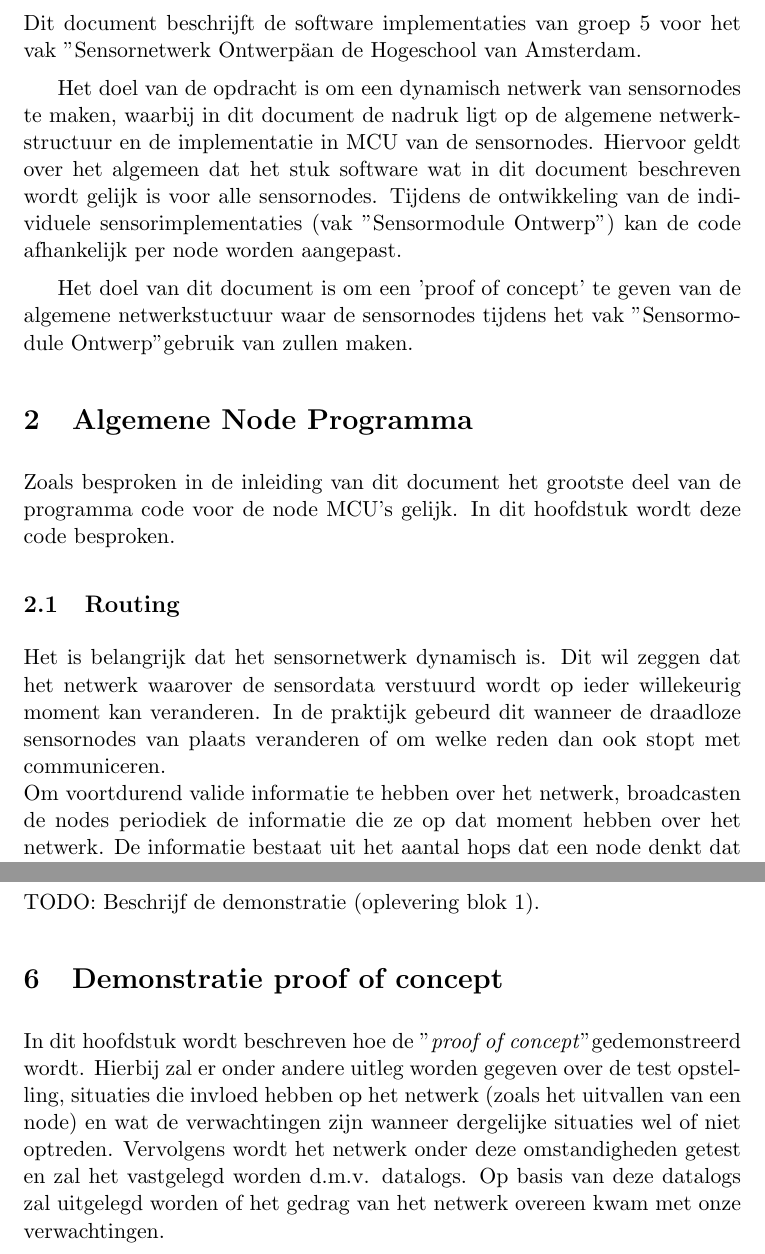
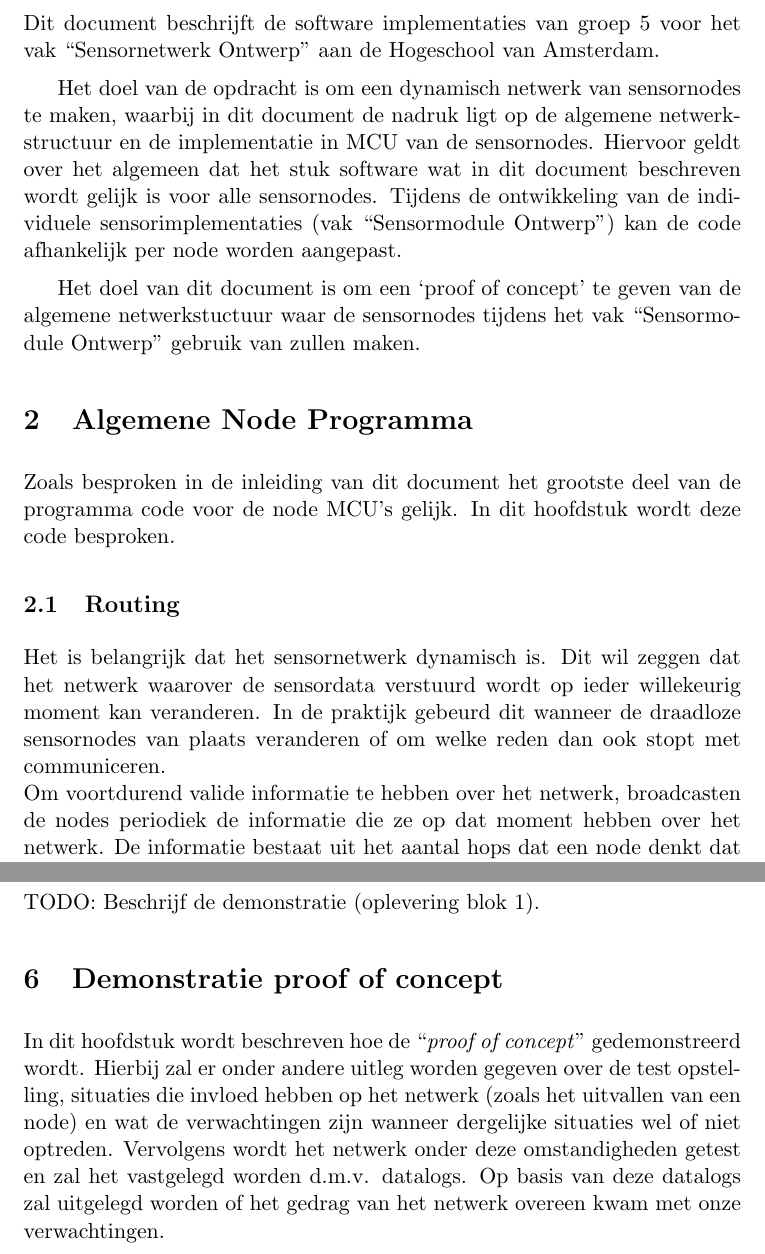
Before and after one commit to Stephanvanb/SensorNetwerkenDoc, a LaTeX document (NetwerkFlow/NetwerkFlow.tex): two parts of pages 2 and 6 of 13, joined at a grey line, cut so that both start at the same text. Compiled offline with pdfLaTeX.

Commit message:
Quotes vervangen door `` en ' '

```diff
--- a/NetwerkFlow/NetwerkFlow.tex
+++ b/NetwerkFlow/NetwerkFlow.tex
@@ -23,11 +23,11 @@
 \clearpage
 
 \section{Inleiding}
-Dit document beschrijft de software implementaties van groep 5 voor het vak "Sensornetwerk Ontwerp" aan de Hogeschool van Amsterdam.
+Dit document beschrijft de software implementaties van groep 5 voor het vak ``Sensornetwerk Ontwerp'' aan de Hogeschool van Amsterdam.
 
-Het doel van de opdracht is om een dynamisch netwerk van sensornodes te maken, waarbij in dit document de nadruk ligt op de algemene netwerkstructuur en de implementatie in MCU van de sensornodes. Hiervoor geldt over het algemeen dat het stuk software wat in dit document beschreven wordt gelijk is voor alle sensornodes. Tijdens de ontwikkeling van de individuele sensorimplementaties (vak "Sensormodule Ontwerp") kan de code afhankelijk per node worden aangepast.
+Het doel van de opdracht is om een dynamisch netwerk van sensornodes te maken, waarbij in dit document de nadruk ligt op de algemene netwerkstructuur en de implementatie in MCU van de sensornodes. Hiervoor geldt over het algemeen dat het stuk software wat in dit document beschreven wordt gelijk is voor alle sensornodes. Tijdens de ontwikkeling van de individuele sensorimplementaties (vak ``Sensormodule Ontwerp'') kan de code afhankelijk per node worden aangepast.
 
-Het doel van dit document is om een 'proof of concept' te geven van de algemene netwerkstuctuur waar de sensornodes tijdens het vak "Sensormodule Ontwerp" gebruik van zullen maken.
+Het doel van dit document is om een `proof of concept' te geven van de algemene netwerkstuctuur waar de sensornodes tijdens het vak ``Sensormodule Ontwerp'' gebruik van zullen maken.
 
 \section{Algemene Node Programma}
 Zoals besproken in de inleiding van dit document het grootste deel van de programma code voor de node MCU's gelijk. In dit hoofdstuk wordt deze code besproken.
@@ -123,7 +123,7 @@ TODO: Beschrijf een test voor het testen van het Basisstation dat data ontvangt
 TODO: Beschrijf de demonstratie (oplevering blok 1).
 
 \section{Demonstratie proof of concept} \label{demonstratie}
-In dit hoofdstuk wordt beschreven hoe de "\textit{proof of concept}" gedemonstreerd wordt. Hierbij zal er onder andere uitleg worden gegeven over de test opstelling, situaties die invloed hebben op het netwerk (zoals het uitvallen van een node) en wat de verwachtingen zijn wanneer dergelijke situaties wel of niet optreden. Vervolgens wordt het netwerk onder deze omstandigheden getest en zal het vastgelegd worden d.m.v. datalogs. Op basis van deze datalogs zal uitgelegd worden of het gedrag van het netwerk overeen kwam met onze verwachtingen.
+In dit hoofdstuk wordt beschreven hoe de ``\textit{proof of concept}'' gedemonstreerd wordt. Hierbij zal er onder andere uitleg worden gegeven over de test opstelling, situaties die invloed hebben op het netwerk (zoals het uitvallen van een node) en wat de verwachtingen zijn wanneer dergelijke situaties wel of niet optreden. Vervolgens wordt het netwerk onder deze omstandigheden getest en zal het vastgelegd worden d.m.v. datalogs. Op basis van deze datalogs zal uitgelegd worden of het gedrag van het netwerk overeen kwam met onze verwachtingen.
 \newpage
 \subsection{Testopstelling} \label{Testopstelling}
 In figuur \ref{testopstelling} is de testopstelling te zien. Hierbij vertegenwoordigen 5 Xmega's de sensormodules en 1 Xmega het basisstation van het netwerk. De Xmega die het basisstation vertegenwoordigt is verbonden met een Raspberry Pi 3b+  waar een Raspberry 7 inch touchscreen display aan verbonden zit. Op dit display wordt alle ontvangen sensordata per sensormodule getoond en een routingtable waarin valt af te lezen welke nodes er zijn gezien in het netwerk en hoeveel hops deze verwijderd zijn van het basisstation.
```
Also changed, not shown: NetwerkFlow/NetwerkFlow.tex (2 more changed lines).
